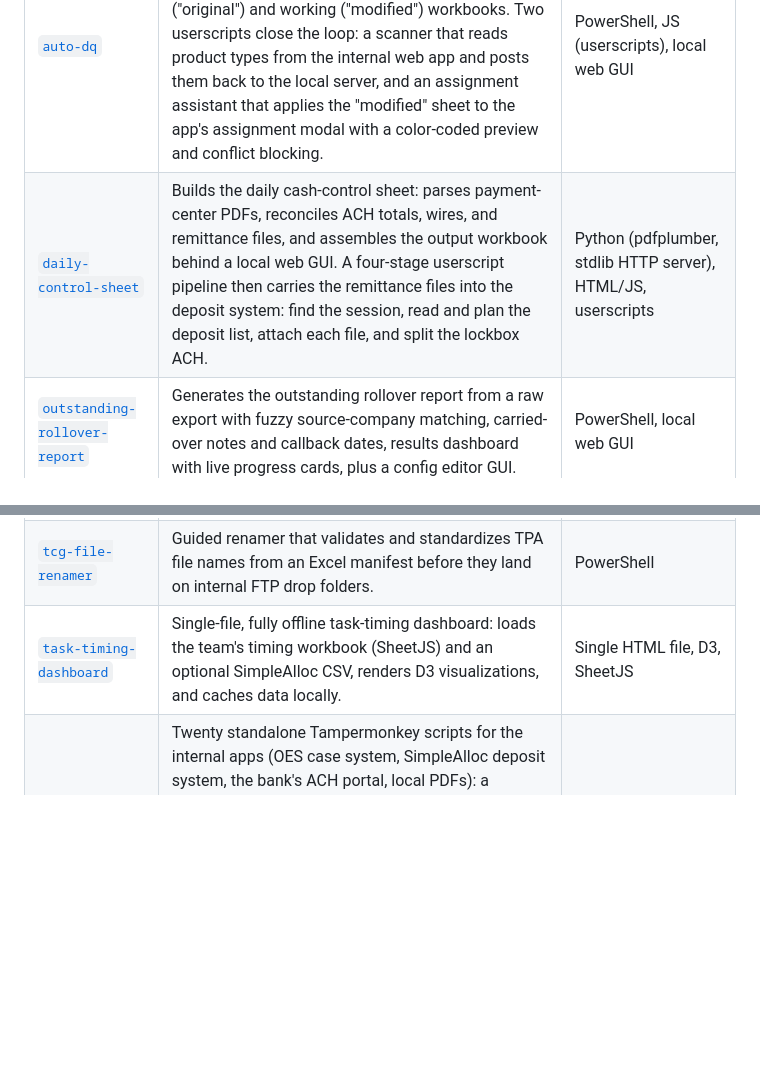
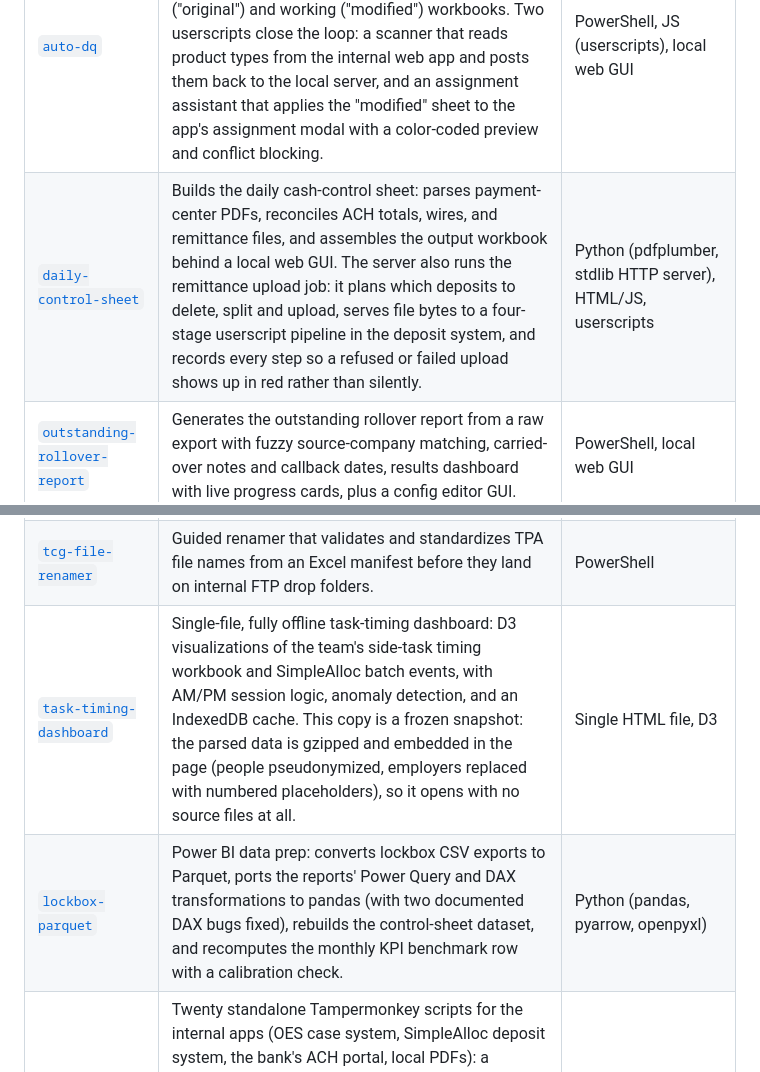
Before and after one commit to Bivtor/back-office-automations, a Markdown page: README.md, 2 parts joined by grey strips. Rendered like a GitHub page; blank space fills up the shorter version.

Commit message:
README: lockbox-parquet, upload job, snapshot notes
Co-Authored-By: Claude Fable 5.1 <noreply@anthropic.com>

```diff
--- a/README.md
+++ b/README.md
@@ -9,12 +9,13 @@ Each folder is a standalone project. The common pattern for the desktop tools: a
 | Project | What it does | Stack |
 |---|---|---|
 | [`auto-dq`](auto-dq/) | Daily queue processor. Parses an HTML-table Excel export, auto-computes work assignments for unassigned rollover rows, and produces styled audit ("original") and working ("modified") workbooks. Two userscripts close the loop: a scanner that reads product types from the internal web app and posts them back to the local server, and an assignment assistant that applies the "modified" sheet to the app's assignment modal with a color-coded preview and conflict blocking. | PowerShell, JS (userscripts), local web GUI |
-| [`daily-control-sheet`](daily-control-sheet/) | Builds the daily cash-control sheet: parses payment-center PDFs, reconciles ACH totals, wires, and remittance files, and assembles the output workbook behind a local web GUI. A four-stage userscript pipeline then carries the remittance files into the deposit system: find the session, read and plan the deposit list, attach each file, and split the lockbox ACH. | Python (pdfplumber, stdlib HTTP server), HTML/JS, userscripts |
+| [`daily-control-sheet`](daily-control-sheet/) | Builds the daily cash-control sheet: parses payment-center PDFs, reconciles ACH totals, wires, and remittance files, and assembles the output workbook behind a local web GUI. The server also runs the remittance upload job: it plans which deposits to delete, split and upload, serves file bytes to a four-stage userscript pipeline in the deposit system, and records every step so a refused or failed upload shows up in red rather than silently. | Python (pdfplumber, stdlib HTTP server), HTML/JS, userscripts |
 | [`outstanding-rollover-report`](outstanding-rollover-report/) | Generates the outstanding rollover report from a raw export with fuzzy source-company matching, carried-over notes and callback dates, results dashboard with live progress cards, plus a config editor GUI. | PowerShell, local web GUI |
 | [`weekly-rollover-report`](weekly-rollover-report/) | Command generator and processor for the weekly rollover (transfers-in) report, driven by a JSON config for column order, sheet filters, and business-day holiday logic. | PowerShell |
 | [`tsa-epars-remittance`](tsa-epars-remittance/) | TPA remittance processing: matches downloaded remittance zips/PDFs to expected targets by name mapping (`EPARS_NAMES.json`), unlocks password-protected PDFs, and organizes them into the day's ACH folder. | PowerShell |
 | [`tcg-file-renamer`](tcg-file-renamer/) | Guided renamer that validates and standardizes TPA file names from an Excel manifest before they land on internal FTP drop folders. | PowerShell |
-| [`task-timing-dashboard`](task-timing-dashboard/) | Single-file, fully offline task-timing dashboard: loads the team's timing workbook (SheetJS) and an optional SimpleAlloc CSV, renders D3 visualizations, and caches data locally. | Single HTML file, D3, SheetJS |
+| [`task-timing-dashboard`](task-timing-dashboard/) | Single-file, fully offline task-timing dashboard: D3 visualizations of the team's side-task timing workbook and SimpleAlloc batch events, with AM/PM session logic, anomaly detection, and an IndexedDB cache. This copy is a frozen snapshot: the parsed data is gzipped and embedded in the page (people pseudonymized, employers replaced with numbered placeholders), so it opens with no source files at all. | Single HTML file, D3 |
+| [`lockbox-parquet`](lockbox-parquet/) | Power BI data prep: converts lockbox CSV exports to Parquet, ports the reports' Power Query and DAX transformations to pandas (with two documented DAX bugs fixed), rebuilds the control-sheet dataset, and recomputes the monthly KPI benchmark row with a calibration check. | Python (pandas, pyarrow, openpyxl) |
 | [`userscripts`](userscripts/) | Twenty standalone Tampermonkey scripts for the internal apps (OES case system, SimpleAlloc deposit system, the bank's ACH portal, local PDFs): a responsive-layout rewrite of a fixed-pixel ExtJS app, a PDF-parsing trade-ticket validator, a bank-portal template finder that verifies routing and account numbers before filling an amount, and a dozen smaller click-savers. See the folder README for the full list. | JS (Tampermonkey), pdf.js, pdf-lib |
 | [`misc-scripts`](misc-scripts/) | Small utilities: CSV shape checker (delimiter-count validation) and a filename dollar-amount normalizer. | PowerShell |
 
```
